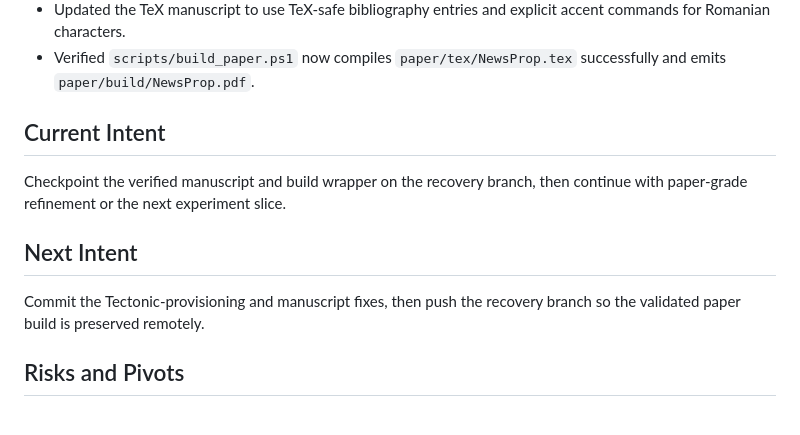
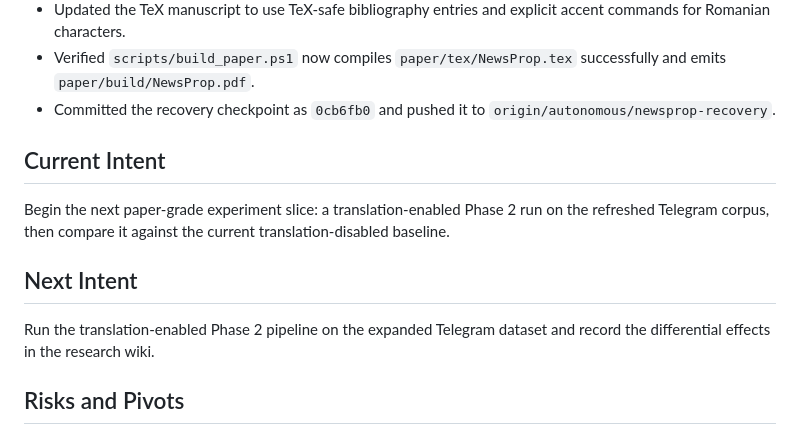
Before and after one commit to aurelian-th/NewsProp, a Markdown page: STATE_MACHINE.md, the part around the change. Drawn GitHub-style.

```diff
--- a/STATE_MACHINE.md
+++ b/STATE_MACHINE.md
@@ -81,12 +81,13 @@ Deliver a fully functional Moldova-focused misinformation propagation simulator
 - Fixed the build wrapper path-selection bug so it resolves the full executable path instead of the first character of the path string.
 - Updated the TeX manuscript to use TeX-safe bibliography entries and explicit accent commands for Romanian characters.
 - Verified `scripts/build_paper.ps1` now compiles `paper/tex/NewsProp.tex` successfully and emits `paper/build/NewsProp.pdf`.
+- Committed the recovery checkpoint as `0cb6fb0` and pushed it to `origin/autonomous/newsprop-recovery`.
 
 ## Current Intent
-Checkpoint the verified manuscript and build wrapper on the recovery branch, then continue with paper-grade refinement or the next experiment slice.
+Begin the next paper-grade experiment slice: a translation-enabled Phase 2 run on the refreshed Telegram corpus, then compare it against the current translation-disabled baseline.
 
 ## Next Intent
-Commit the Tectonic-provisioning and manuscript fixes, then push the recovery branch so the validated paper build is preserved remotely.
+Run the translation-enabled Phase 2 pipeline on the expanded Telegram dataset and record the differential effects in the research wiki.
 
 ## Risks and Pivots
 - Python 3.14 compatibility remains a risk for less common scientific dependencies, even though the current stack installed successfully.
```
Also changed, not shown: research_wiki/experiment_log.md (+13 -0 lines).
